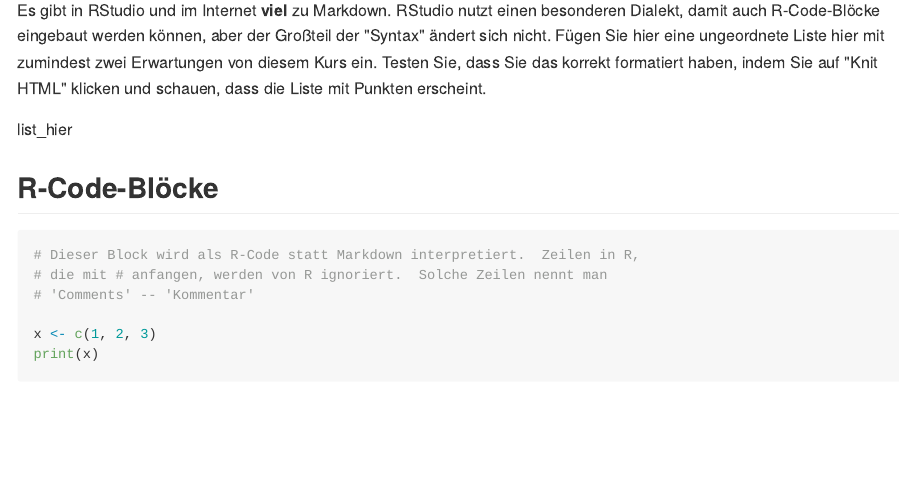
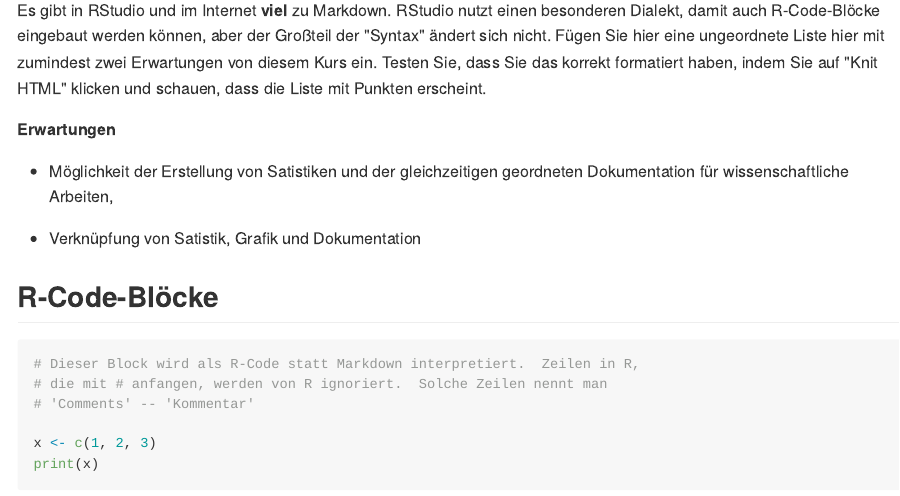
Before and after one commit to Uni-Marburg-IGS-Statistik/Statistik-f-r-Sprachwissenschaftler, an R Markdown document (Seidlerc/hausaufgabe03a Kopie.Rmd): the page in a window 1100 px wide, from 1350 px down. The pictures show the output file Seidlerc/hausaufgabe03a Kopie.md that the author committed with the source, drawn offline in the style of GitHub.

Commit message:
Liste mit Erwartungen erstellt.

````diff
--- a/Seidlerc/hausaufgabe03a Kopie.Rmd
+++ b/Seidlerc/hausaufgabe03a Kopie.Rmd
@@ -26,7 +26,11 @@ Der Index bzw. das Staging Area ist ein vorläufiger Commit, an dem Sie gerade a
 # Ein bisschen Markdown
 Es gibt in RStudio und im Internet **viel** zu Markdown. RStudio nutzt einen besonderen Dialekt, damit auch R-Code-Blöcke eingebaut werden können, aber der Großteil der "Syntax" ändert sich nicht. Fügen Sie hier eine ungeordnete Liste hier mit zumindest zwei Erwartungen von diesem Kurs ein. Testen Sie, dass Sie das korrekt formatiert haben, indem Sie auf "Knit HTML" klicken und schauen, dass die Liste mit Punkten erscheint.
 
-list_hier
+**Erwartungen**
+- Möglichkeit der Erstellung von Satistiken und der gleichzeitigen geordneten Dokumentation für wissenschaftliche Arbeiten,
+
+- Verknüpfung von Satistik, Grafik und Dokumentation
+
 
 ## R-Code-Blöcke
 ```{r}
````
Also changed, not shown: Seidlerc/hausaufgabe03a Kopie.md.
